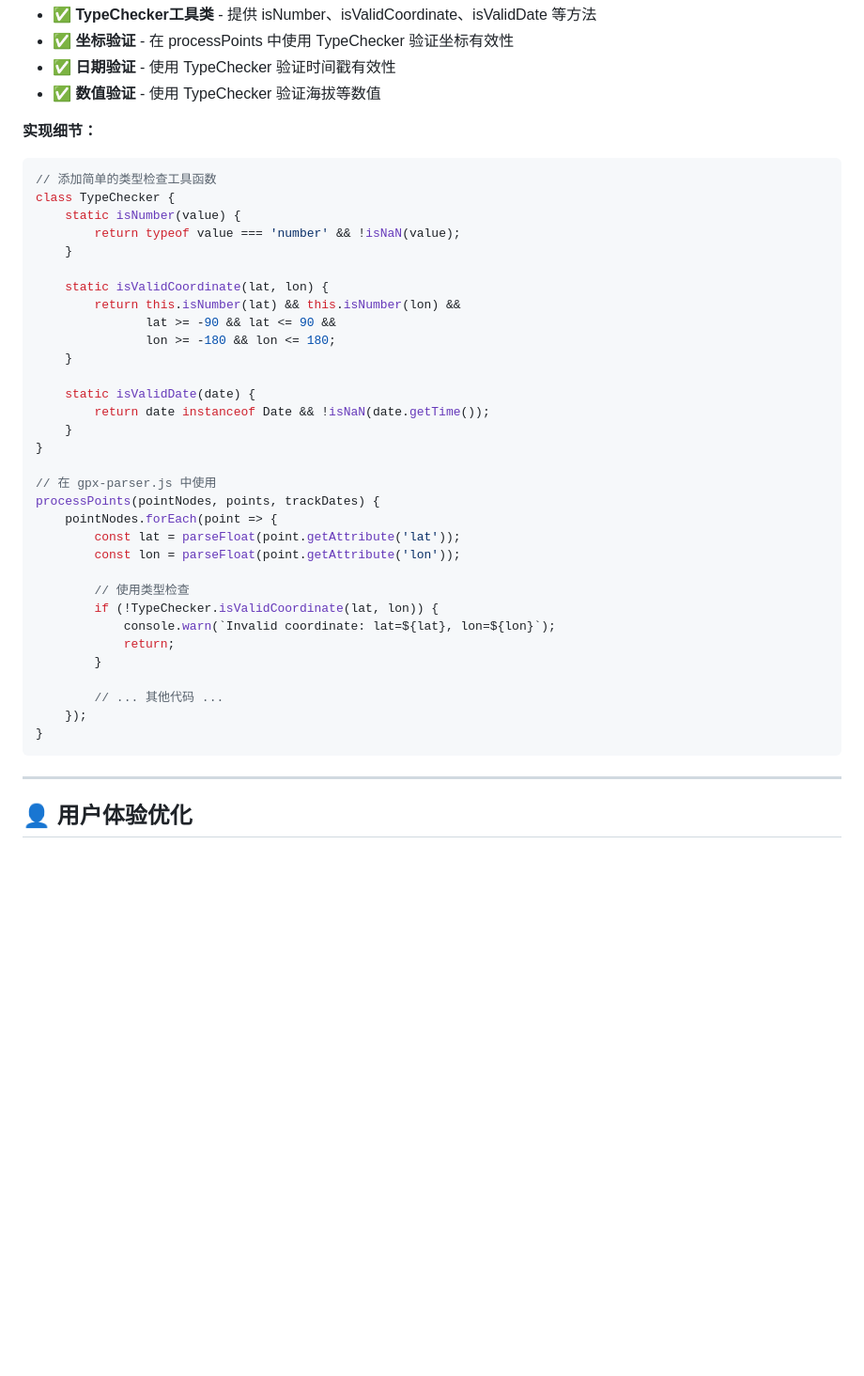
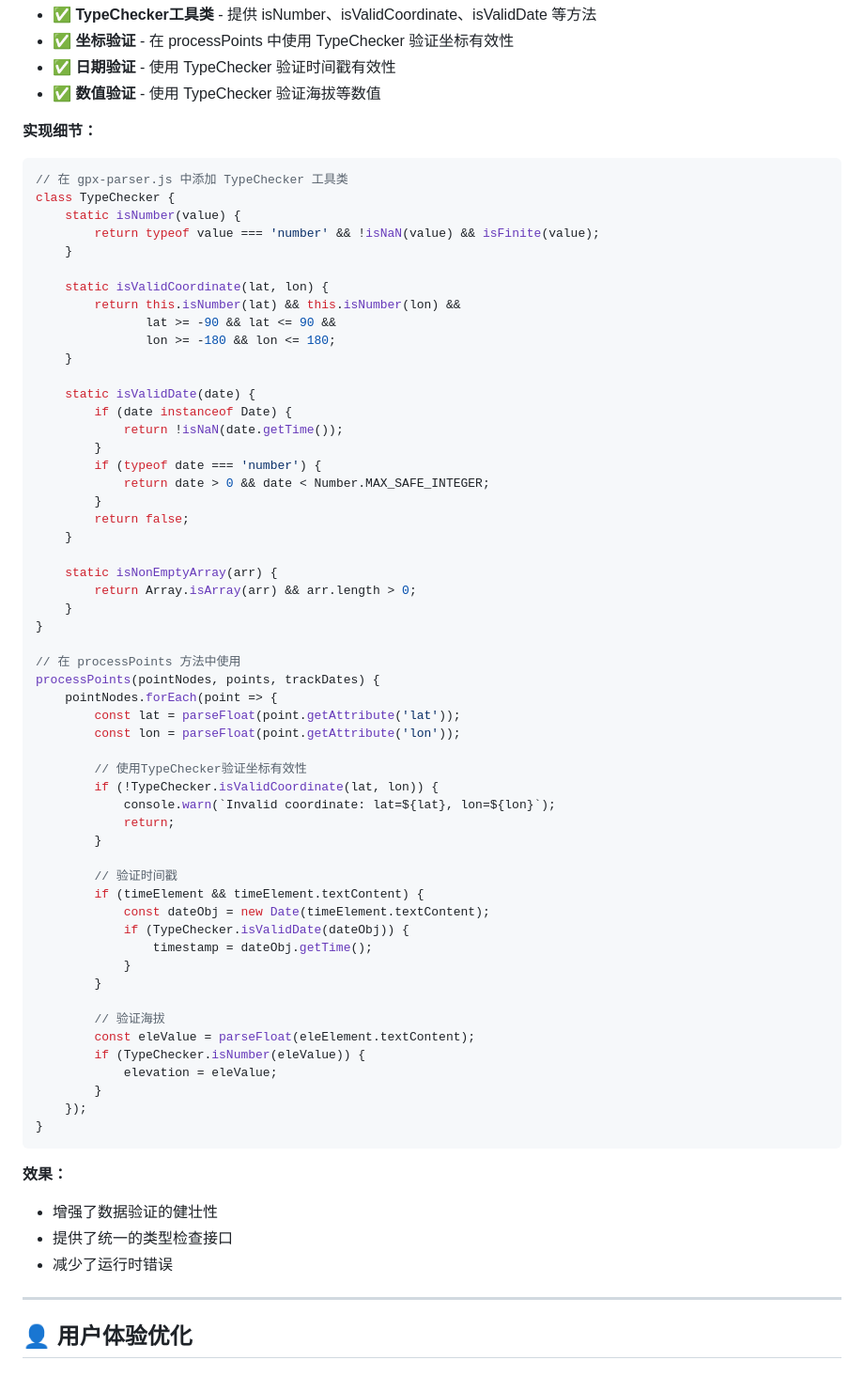
Before and after one commit to dadongshangu/cycling-heatmap-web, a Markdown page: doc/OPTIMIZATION_SUGGESTIONS.md, the part around the change. Shown at 94% size. Drawn GitHub-style; blank space fills up the shorter version.

Commit message:
docs: update type checking implementation details

````diff
--- a/doc/OPTIMIZATION_SUGGESTIONS.md
+++ b/doc/OPTIMIZATION_SUGGESTIONS.md
@@ -400,10 +400,10 @@ const vectorLayer = this.createTileLayer(vectorUrl, {
 
 **实现细节：**
 ```javascript
-// 添加简单的类型检查工具函数
+// 在 gpx-parser.js 中添加 TypeChecker 工具类
 class TypeChecker {
     static isNumber(value) {
-        return typeof value === 'number' && !isNaN(value);
+        return typeof value === 'number' && !isNaN(value) && isFinite(value);
     }
 
     static isValidCoordinate(lat, lon) {
@@ -413,26 +413,53 @@ class TypeChecker {
     }
 
     static isValidDate(date) {
-        return date instanceof Date && !isNaN(date.getTime());
+        if (date instanceof Date) {
+            return !isNaN(date.getTime());
+        }
+        if (typeof date === 'number') {
+            return date > 0 && date < Number.MAX_SAFE_INTEGER;
+        }
+        return false;
+    }
+
+    static isNonEmptyArray(arr) {
+        return Array.isArray(arr) && arr.length > 0;
     }
 }
 
-// 在 gpx-parser.js 中使用
+// 在 processPoints 方法中使用
 processPoints(pointNodes, points, trackDates) {
     pointNodes.forEach(point => {
         const lat = parseFloat(point.getAttribute('lat'));
         const lon = parseFloat(point.getAttribute('lon'));
 
-        // 使用类型检查
+        // 使用TypeChecker验证坐标有效性
         if (!TypeChecker.isValidCoordinate(lat, lon)) {
             console.warn(`Invalid coordinate: lat=${lat}, lon=${lon}`);
             return;
         }
 
-        // ... 其他代码 ...
+        // 验证时间戳
+        if (timeElement && timeElement.textContent) {
+            const dateObj = new Date(timeElement.textContent);
+            if (TypeChecker.isValidDate(dateObj)) {
+                timestamp = dateObj.getTime();
+            }
+        }
+
+        // 验证海拔
+        const eleValue = parseFloat(eleElement.textContent);
+        if (TypeChecker.isNumber(eleValue)) {
+            elevation = eleValue;
+        }
     });
 }
 ```
+
+**效果：**
+- 增强了数据验证的健壮性
+- 提供了统一的类型检查接口
+- 减少了运行时错误
 
 ---
 
````
